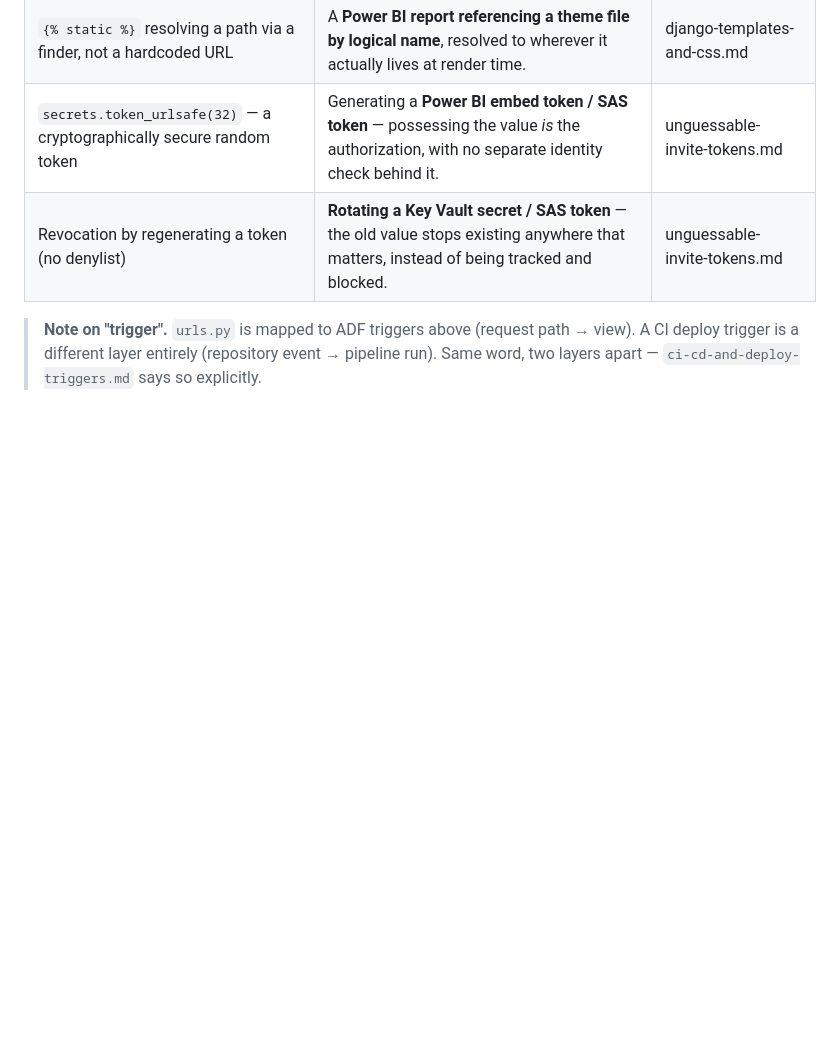
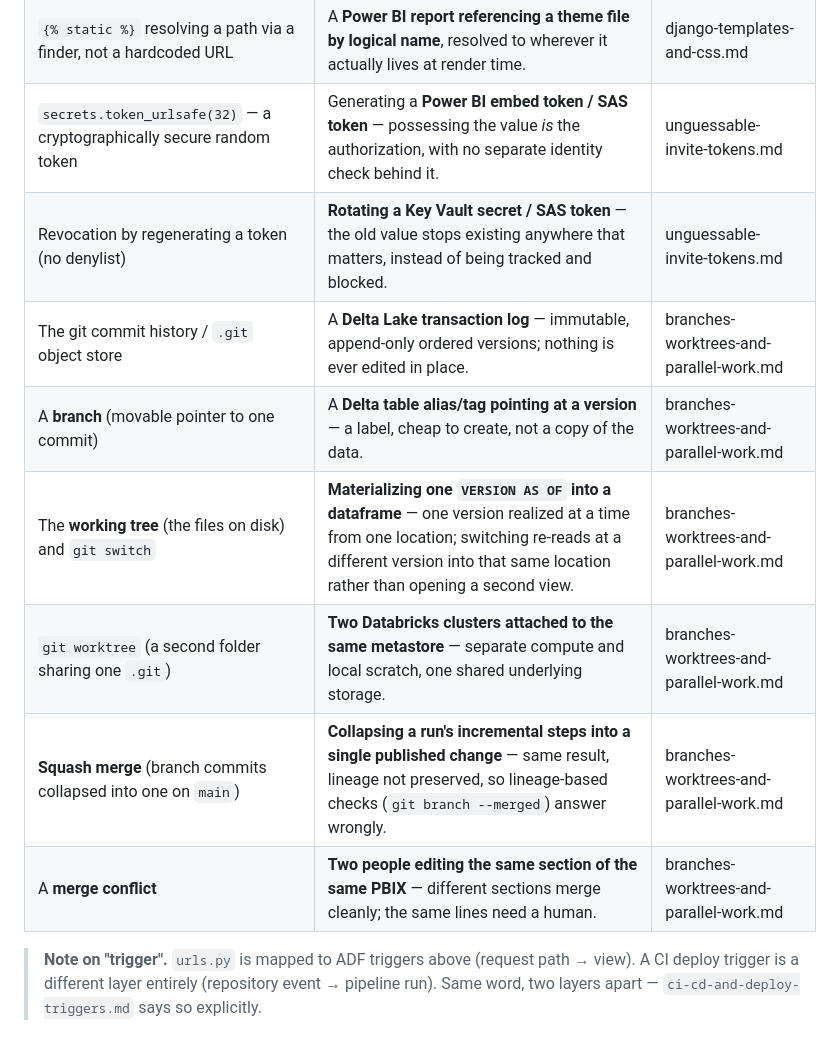
Before and after one commit to tszreder/domowa-apteka, a Markdown page: docs/learning/_glossary.md, the part around the change. Drawn GitHub-style; blank space fills up the shorter version.

```diff
--- a/docs/learning/_glossary.md
+++ b/docs/learning/_glossary.md
@@ -65,6 +65,12 @@ used the old one needs a look.
 | `{% static %}` resolving a path via a finder, not a hardcoded URL | A **Power BI report referencing a theme file by logical name**, resolved to wherever it actually lives at render time. | django-templates-and-css.md |
 | `secrets.token_urlsafe(32)` — a cryptographically secure random token | Generating a **Power BI embed token / SAS token** — possessing the value *is* the authorization, with no separate identity check behind it. | unguessable-invite-tokens.md |
 | Revocation by regenerating a token (no denylist) | **Rotating a Key Vault secret / SAS token** — the old value stops existing anywhere that matters, instead of being tracked and blocked. | unguessable-invite-tokens.md |
+| The git commit history / `.git` object store | A **Delta Lake transaction log** — immutable, append-only ordered versions; nothing is ever edited in place. | branches-worktrees-and-parallel-work.md |
+| A **branch** (movable pointer to one commit) | A **Delta table alias/tag pointing at a version** — a label, cheap to create, not a copy of the data. | branches-worktrees-and-parallel-work.md |
+| The **working tree** (the files on disk) and `git switch` | **Materializing one `VERSION AS OF` into a dataframe** — one version realized at a time from one location; switching re-reads at a different version into that same location rather than opening a second view. | branches-worktrees-and-parallel-work.md |
+| `git worktree` (a second folder sharing one `.git`) | **Two Databricks clusters attached to the same metastore** — separate compute and local scratch, one shared underlying storage. | branches-worktrees-and-parallel-work.md |
+| **Squash merge** (branch commits collapsed into one on `main`) | **Collapsing a run's incremental steps into a single published change** — same result, lineage not preserved, so lineage-based checks (`git branch --merged`) answer wrongly. | branches-worktrees-and-parallel-work.md |
+| A **merge conflict** | **Two people editing the same section of the same PBIX** — different sections merge cleanly; the same lines need a human. | branches-worktrees-and-parallel-work.md |
 
 > **Note on "trigger".** `urls.py` is mapped to ADF triggers above (request path → view).
 > A CI deploy trigger is a different layer entirely (repository event → pipeline run).
```
Also changed, not shown: docs/learning/_index.md (+1 -0 lines), docs/learning/branches-worktrees-and-parallel-work.md (added, +232 -0 lines).
